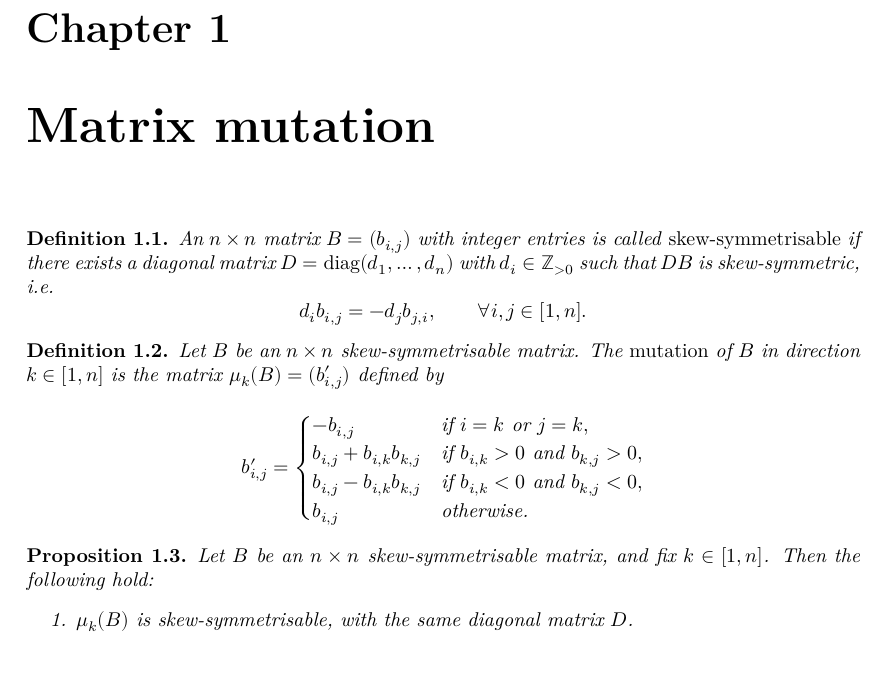
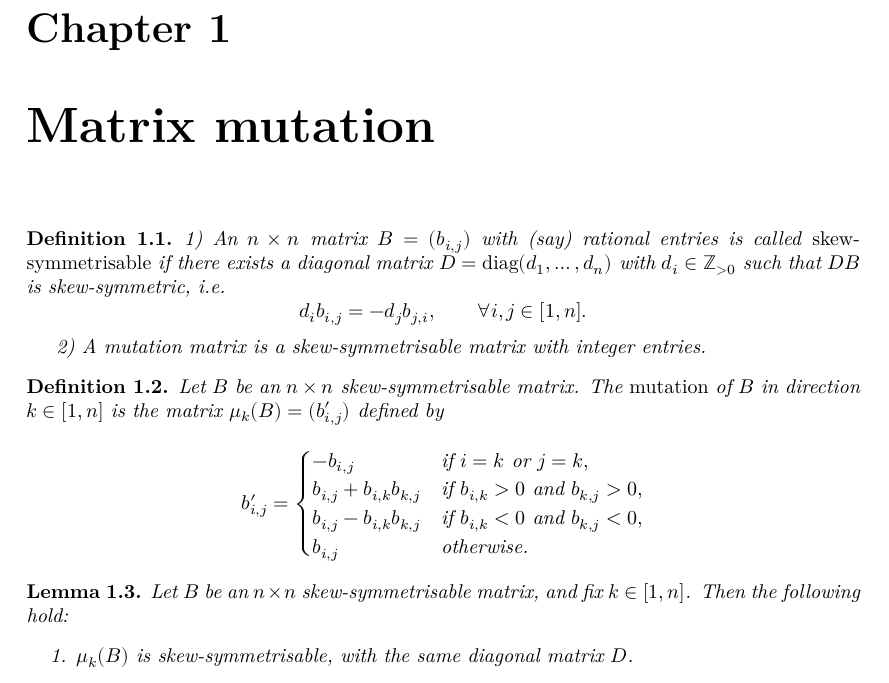
Before and after one commit to Antoine-dSG/laurent_phenomenon, a LaTeX document (blueprint/src/print.tex, which reads blueprint/src/matrixMutation.tex): part of page 2 of 3, cut so that both start at the same text. Compiled offline with XeLaTeX.

Commit message:
Added labels

```diff
--- a/blueprint/src/matrixMutation.tex
+++ b/blueprint/src/matrixMutation.tex
@@ -2,16 +2,20 @@
 
 % Definition of skew-symmetrisable matrices
 \begin{definition}
-    An $n\times n$ matrix $B = (b_{i,j})$ with integer entries is called
+    \label{def:mutationMatrix}
+    1) An $n\times n$ matrix $B = (b_{i,j})$ with (say) rational entries is called
     \emph{skew-symmetrisable} if there exists a diagonal matrix $D = {\rm diag}(d_1, \ldots, d_n)$
     with $d_i \in \mathbb{Z}_{>0}$ such that $DB$ is skew-symmetric, i.e.
     \[
         d_ib_{i,j} = -d_jb_{j,i}, \qquad \forall i,j \in [1,n].
     \]
+
+    2) A mutation matrix is a skew-symmetrisable matrix with integer entries.
 \end{definition}
 
 % Definition of mutation of skew-symmetrisable matrices
 \begin{definition}
+    \label{def:matrixMutation}
     Let $B$ be an $n \times n$ skew-symmetrisable matrix. The \emph{mutation} of
     $B$ in direction $k \in [1,n]$ is the matrix $\mu_k(B) = (b'_{i,j})$ defined by
     \[
@@ -25,7 +29,8 @@
 \end{definition}
 
 % First properties of matrix mutation
-\begin{proposition}
+\begin{lemma}
+    \label{lem:mutationProperties}
     Let $B$ be an $n \times n$ skew-symmetrisable matrix, and fix $k \in [1,n]$. Then the following hold:
     \begin{enumerate}
         \item $\mu_k(B)$ is skew-symmetrisable, with the same diagonal matrix $D$.
```
Also changed, not shown: blueprint/src/matrixMutation.tex (2 more changed lines).
